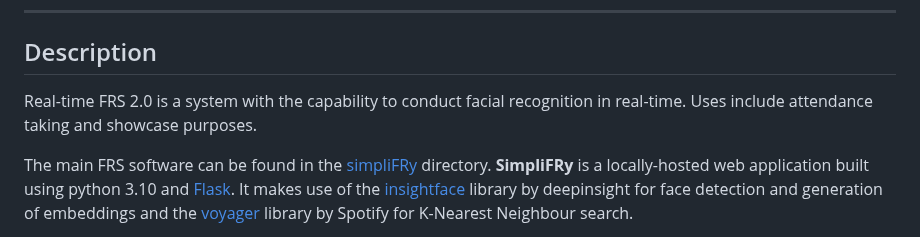
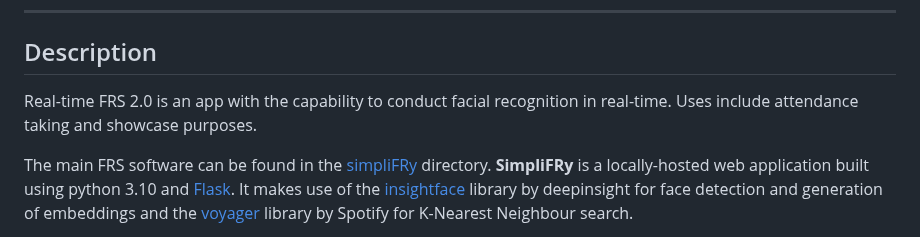
Before and after one commit to plainpotato/FR-FUSION, a Markdown page: ReadME.md, the part around one of its changes. Drawn GitHub-style.

Commit message:
docs(ReadME.md): small edits

```diff
--- a/ReadME.md
+++ b/ReadME.md
@@ -18,7 +18,7 @@
 
 ## Description
 
-Real-time FRS 2.0 is a system with the capability to conduct facial recognition in real-time. Uses include attendance taking and showcase purposes.
+Real-time FRS 2.0 is an app with the capability to conduct facial recognition in real-time. Uses include attendance taking and showcase purposes.
 
 The main FRS software can be found in the [simpliFRy](https://github.com/CJBuzz/Real-time-FRS-2.0/tree/main/simpliFRy) directory. **SimpliFRy** is a locally-hosted web application built using python 3.10 and [Flask](https://github.com/pallets/flask). It makes use of the [insightface](https://github.com/deepinsight/insightface) library by deepinsight for face detection and generation of embeddings and the [voyager](https://github.com/spotify/voyager) library by Spotify for K-Nearest Neighbour search.
 
```
Also changed, not shown: other parts of ReadME.md (+1 -1 lines).
